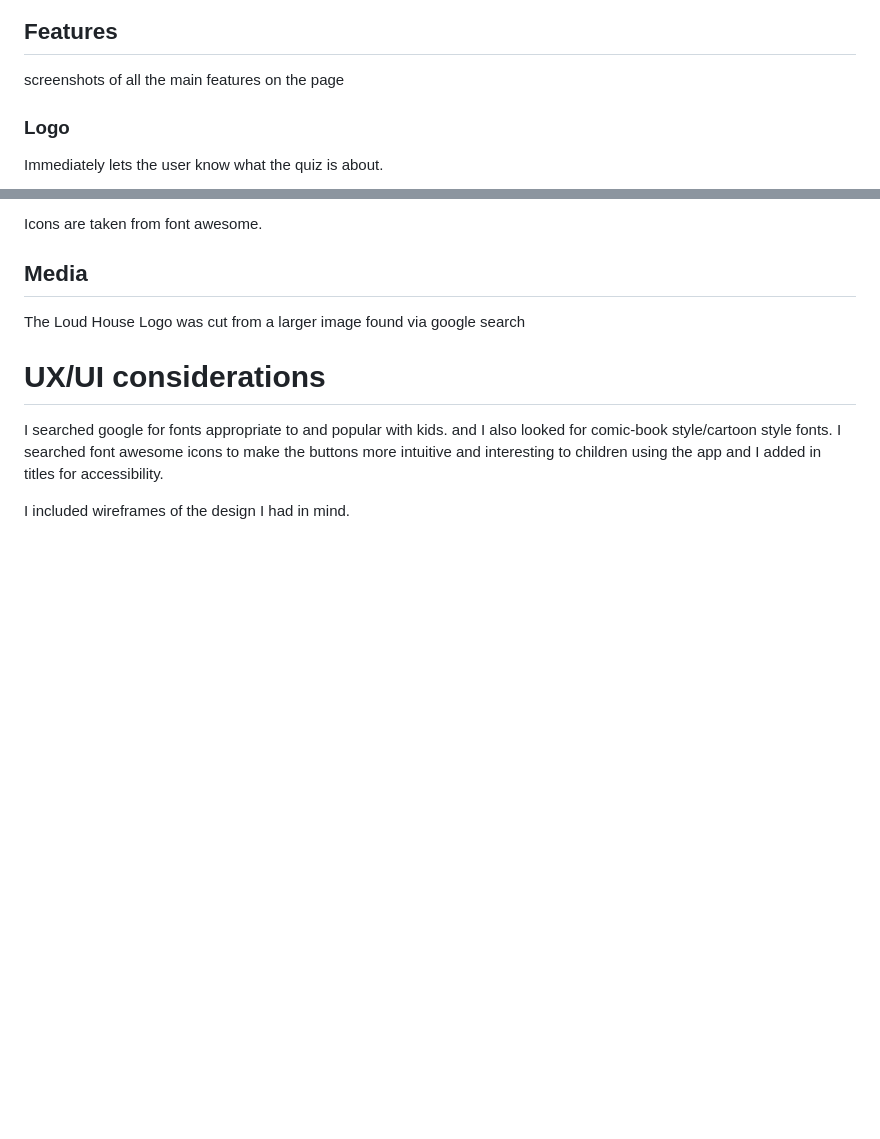
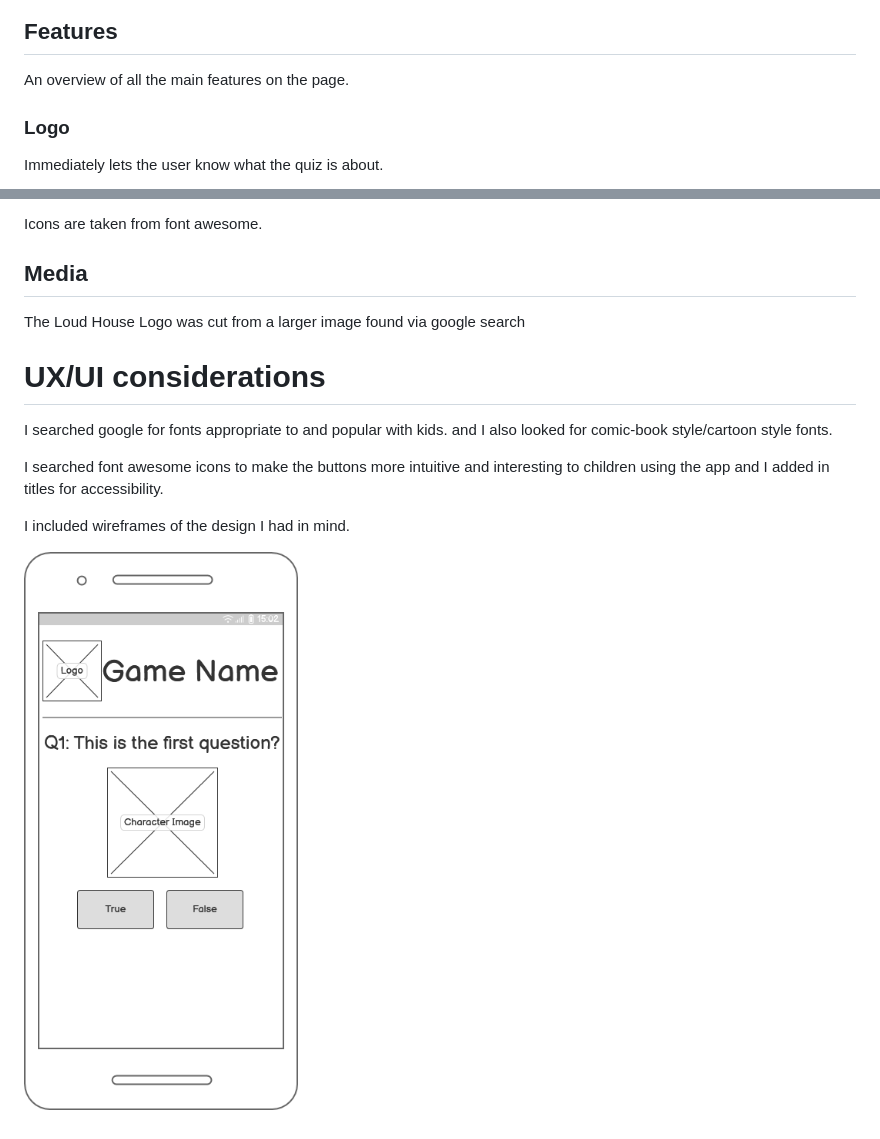
Before and after one commit to 1234Christina/pp2-js-ctinah, a Markdown page: README.md, 2 parts joined by grey strips. Rendered like a GitHub page; pictures changed too: assets/images/wireframeLoudHouseGame.png (added); blank space fills up the shorter version.

```diff
--- a/README.md
+++ b/README.md
@@ -11,7 +13,7 @@ You can display an image by adding ! and wrapping the alt text in [ ]. Alt text
 
 
 ## Features
-screenshots of all the main features on the page
+An overview of all the main features on the page.
 
 ### Logo
 Immediately lets the user know what the quiz is about.
@@ -85,6 +97,9 @@ The Loud House Logo was cut from a larger image found via google search
 
 # UX/UI considerations
 I searched google for fonts appropriate to and popular with kids. and I also looked for comic-book style/cartoon style fonts.
+
 I searched font awesome icons to make the buttons more intuitive and interesting to children using the app and I added in titles for accessibility.
 
 I included wireframes of the design I had in mind.
+
+![Screenshot of wireframe](/assets/images/wireframeLoudHouseGame.png)
```
Also changed, not shown: other parts of README.md (+13 -1 lines), assets/images/debugging.png (added).
